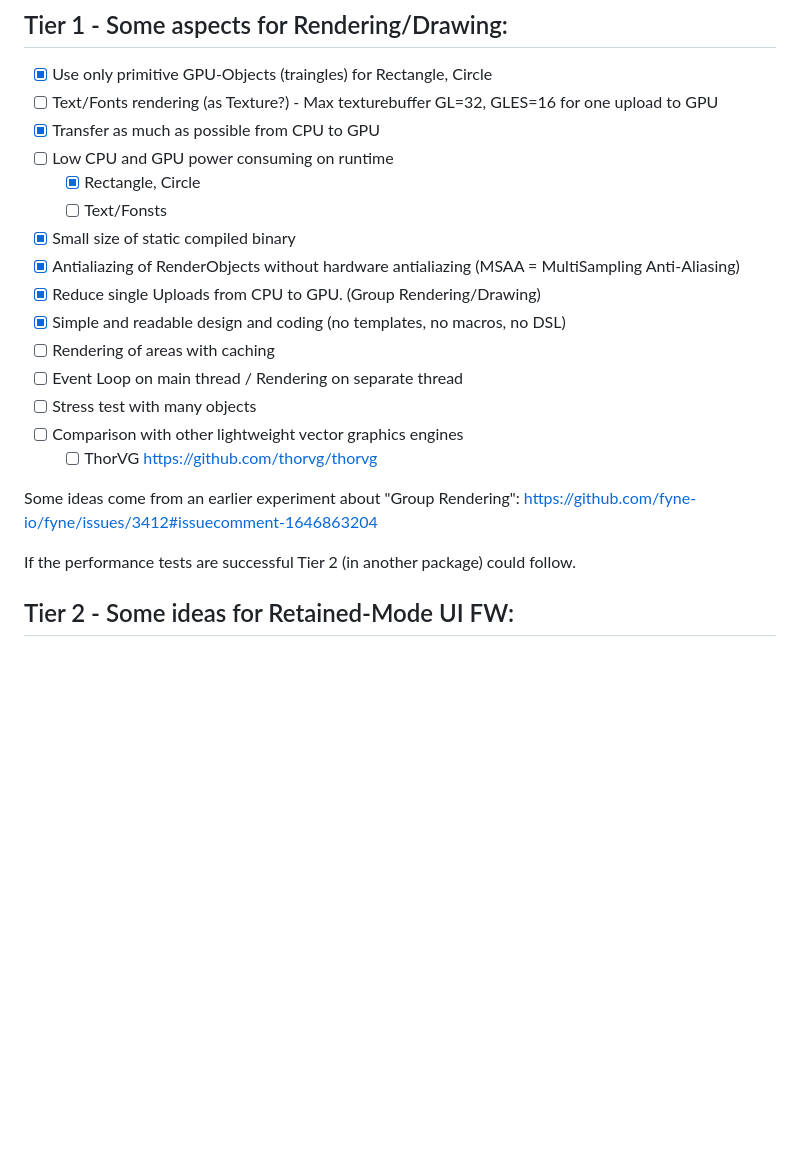
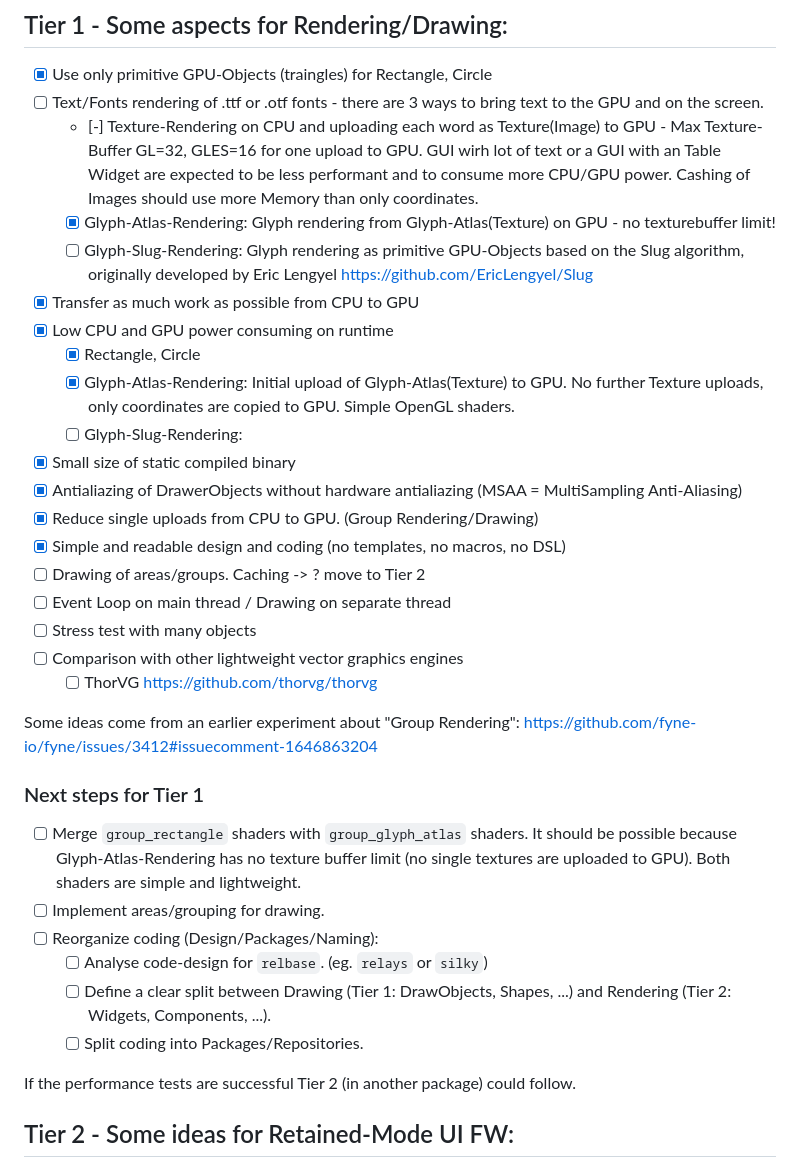
Before and after one commit to renlite/relbase, a Markdown page: README.md, the part around one of its changes. Rendered like a GitHub page; blank space fills up the shorter version.

```diff
--- a/README.md
+++ b/README.md
@@ -9,17 +9,21 @@ There is no roadmap and no plan for development. It is a learning project to und
 ## Tier 1 - Some aspects for Rendering/Drawing:
 
 - [x] Use only primitive GPU-Objects (traingles) for Rectangle, Circle
-- [ ] Text/Fonts rendering (as Texture?) - Max texturebuffer GL=32, GLES=16 for one upload to GPU
-- [x] Transfer as much as possible from CPU to GPU
-- [ ] Low CPU and GPU power consuming on runtime
+- [ ] Text/Fonts rendering of .ttf or .otf fonts - there are 3 ways to bring text to the GPU and on the screen.
+  - [-] Texture-Rendering on CPU and uploading each word as Texture(Image) to GPU - Max Texture-Buffer GL=32, GLES=16 for one upload to GPU. GUI wirh lot of text or a GUI with an Table Widget are expected to be less performant and to consume more CPU/GPU power. Cashing of Images should use more Memory than only coordinates.
+  - [X] Glyph-Atlas-Rendering: Glyph rendering from Glyph-Atlas(Texture) on GPU - no texturebuffer limit!
+  - [ ] Glyph-Slug-Rendering: Glyph rendering as primitive GPU-Objects based on the Slug algorithm, originally developed by Eric Lengyel https://github.com/EricLengyel/Slug
+- [x] Transfer as much work as possible from CPU to GPU
+- [x] Low CPU and GPU power consuming on runtime
   - [x] Rectangle, Circle
-  - [ ] Text/Fonsts
+  - [x] Glyph-Atlas-Rendering: Initial upload of Glyph-Atlas(Texture) to GPU. No further Texture uploads, only coordinates are copied to GPU. Simple OpenGL shaders.
+  - [ ] Glyph-Slug-Rendering:
 - [x] Small size of static compiled binary
-- [x] Antialiazing of RenderObjects without hardware antialiazing (MSAA = MultiSampling Anti-Aliasing)
-- [x] Reduce single Uploads from CPU to GPU. (Group Rendering/Drawing)
+- [x] Antialiazing of DrawerObjects without hardware antialiazing (MSAA = MultiSampling Anti-Aliasing)
+- [x] Reduce single uploads from CPU to GPU. (Group Rendering/Drawing)
 - [x] Simple and readable design and coding (no templates, no macros, no DSL)
-- [ ] Rendering of areas with caching
-- [ ] Event Loop on main thread / Rendering on separate thread
+- [ ] Drawing of areas/groups. Caching -> ? move to Tier 2
+- [ ] Event Loop on main thread / Drawing on separate thread
 - [ ] Stress test with many objects
 - [ ] Comparison with other lightweight vector graphics engines
   - [ ] ThorVG https://github.com/thorvg/thorvg
@@ -27,6 +31,13 @@ There is no roadmap and no plan for development. It is a learning project to und
 Some ideas come from an earlier experiment about "Group Rendering":
 https://github.com/fyne-io/fyne/issues/3412#issuecomment-1646863204
 
+### Next steps for Tier 1
+- [ ] Merge `group_rectangle` shaders with `group_glyph_atlas` shaders. It should be possible because Glyph-Atlas-Rendering has no texture buffer limit (no single textures are uploaded to GPU). Both shaders are simple and lightweight.
+- [ ] Implement areas/grouping for drawing.
+- [ ] Reorganize coding (Design/Packages/Naming):
+  - [ ] Analyse code-design for `relbase`. (eg. `relays` or `silky`)
+  - [ ] Define a clear split between Drawing (Tier 1: DrawObjects, Shapes, ...) and Rendering (Tier 2: Widgets, Components, ...).
+  - [ ] Split coding into Packages/Repositories.
 
 If the performance tests are successful Tier 2 (in another package) could follow.
 
```
Also changed, not shown: other parts of README.md (+13 -3 lines), Example_Windy.png, 10 other files.
